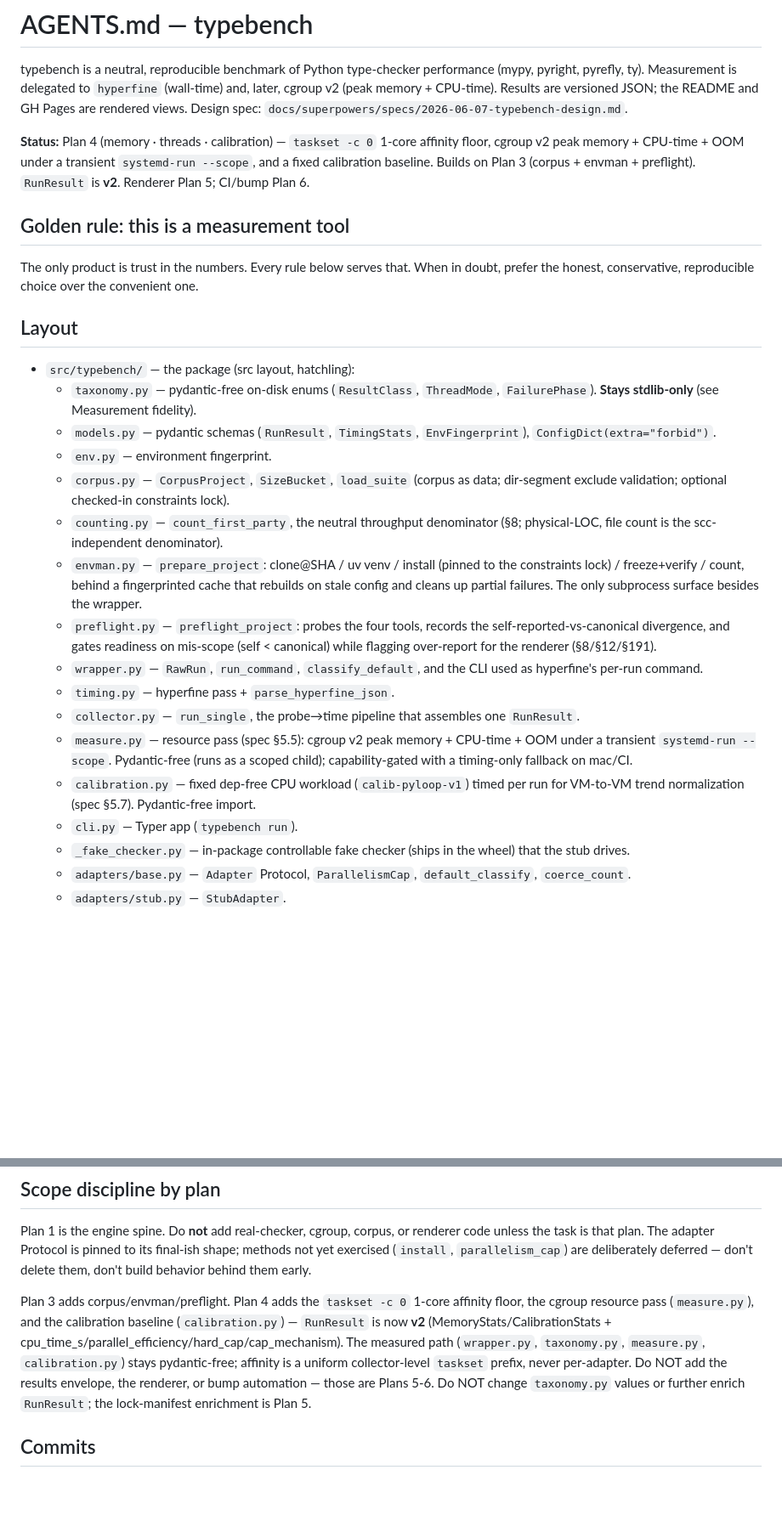
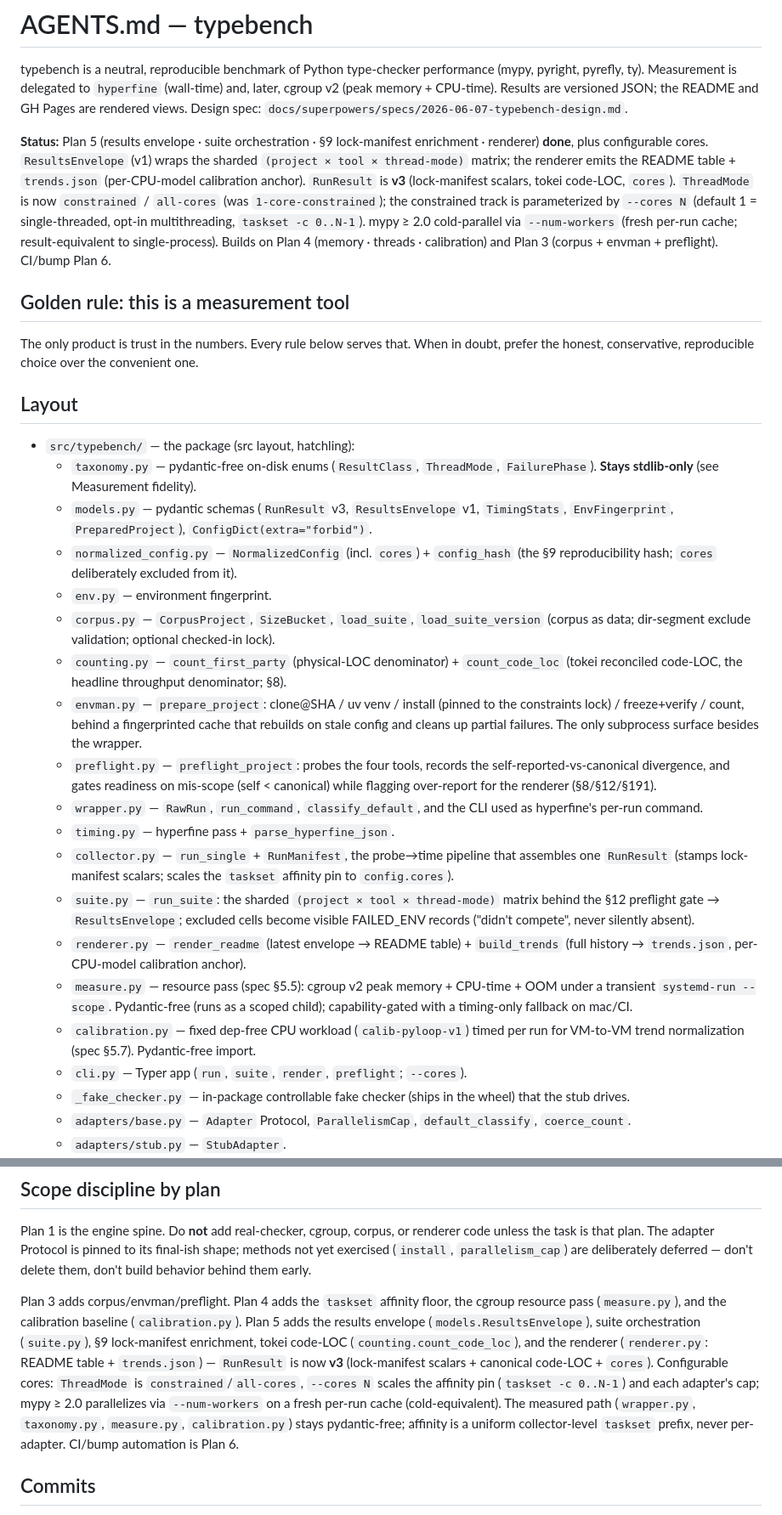
Before and after one commit to mikeleppane/typebench, a Markdown page: AGENTS.md, 2 parts joined by grey strips. Shown at 85% size. GitHub-like rendering; blank space fills up the shorter version.

Commit message:
docs(readme,agents): sync to Plan 5 + configurable cores
README: 1-core-constrained -> constrained; document --cores N (default 1,
opt-in multithreading) and the per-adapter caps (mypy --num-workers, pyrefly
--threads, ty TY_MAX_PARALLELISM; pyright single-main-thread).

AGENTS: status -> Plan 5 done (ResultsEnvelope v1, suite/renderer, RunResult v3,
tokei code-LOC) + configurable cores + mypy cold-parallel; layout gains
normalized_config/suite/renderer, counting.count_code_loc, cli suite/render.

Co-Authored-By: Claude Opus 4.8 <noreply@anthropic.com>

```diff
--- a/AGENTS.md
+++ b/AGENTS.md
@@ -6,10 +6,16 @@ and, later, cgroup v2 (peak memory + CPU-time). Results are versioned JSON; the
 README and GH Pages are rendered views. Design spec:
 `docs/superpowers/specs/2026-06-07-typebench-design.md`.
 
-**Status:** Plan 4 (memory · threads · calibration) — `taskset -c 0` 1-core affinity
-floor, cgroup v2 peak memory + CPU-time + OOM under a transient `systemd-run --scope`,
-and a fixed calibration baseline. Builds on Plan 3 (corpus + envman + preflight). `RunResult`
-is **v2**. Renderer Plan 5; CI/bump Plan 6.
+**Status:** Plan 5 (results envelope · suite orchestration · §9 lock-manifest
+enrichment · renderer) **done**, plus configurable cores. `ResultsEnvelope` (v1)
+wraps the sharded `(project × tool × thread-mode)` matrix; the renderer emits the
+README table + `trends.json` (per-CPU-model calibration anchor). `RunResult` is
+**v3** (lock-manifest scalars, tokei code-LOC, `cores`). `ThreadMode` is now
+`constrained` / `all-cores` (was `1-core-constrained`); the constrained track is
+parameterized by `--cores N` (default 1 = single-threaded, opt-in multithreading,
+`taskset -c 0..N-1`). mypy ≥ 2.0 cold-parallel via `--num-workers` (fresh per-run
+cache; result-equivalent to single-process). Builds on Plan 4 (memory · threads ·
+calibration) and Plan 3 (corpus + envman + preflight). CI/bump Plan 6.
 
 ## Golden rule: this is a measurement tool
 
@@ -21,13 +27,15 @@ doubt, prefer the honest, conservative, reproducible choice over the convenient
 - `src/typebench/` — the package (src layout, hatchling):
   - `taxonomy.py` — pydantic-free on-disk enums (`ResultClass`, `ThreadMode`,
     `FailurePhase`). **Stays stdlib-only** (see Measurement fidelity).
-  - `models.py` — pydantic schemas (`RunResult`, `TimingStats`, `EnvFingerprint`),
-    `ConfigDict(extra="forbid")`.
+  - `models.py` — pydantic schemas (`RunResult` v3, `ResultsEnvelope` v1,
+    `TimingStats`, `EnvFingerprint`, `PreparedProject`), `ConfigDict(extra="forbid")`.
+  - `normalized_config.py` — `NormalizedConfig` (incl. `cores`) + `config_hash`
+    (the §9 reproducibility hash; `cores` deliberately excluded from it).
   - `env.py` — environment fingerprint.
-  - `corpus.py` — `CorpusProject`, `SizeBucket`, `load_suite` (corpus as data;
-    dir-segment exclude validation; optional checked-in constraints lock).
-  - `counting.py` — `count_first_party`, the neutral throughput denominator (§8;
-    physical-LOC, file count is the scc-independent denominator).
+  - `corpus.py` — `CorpusProject`, `SizeBucket`, `load_suite`, `load_suite_version`
+    (corpus as data; dir-segment exclude validation; optional checked-in lock).
+  - `counting.py` — `count_first_party` (physical-LOC denominator) + `count_code_loc`
+    (tokei reconciled code-LOC, the headline throughput denominator; §8).
   - `envman.py` — `prepare_project`: clone@SHA / uv venv / install (pinned to the
     constraints lock) / freeze+verify / count, behind a fingerprinted cache that
     rebuilds on stale config and cleans up partial failures. The only subprocess
@@ -38,13 +46,20 @@ doubt, prefer the honest, conservative, reproducible choice over the convenient
   - `wrapper.py` — `RawRun`, `run_command`, `classify_default`, and the CLI used as
     hyperfine's per-run command.
   - `timing.py` — hyperfine pass + `parse_hyperfine_json`.
-  - `collector.py` — `run_single`, the probe→time pipeline that assembles one `RunResult`.
+  - `collector.py` — `run_single` + `RunManifest`, the probe→time pipeline that
+    assembles one `RunResult` (stamps lock-manifest scalars; scales the `taskset`
+    affinity pin to `config.cores`).
+  - `suite.py` — `run_suite`: the sharded `(project × tool × thread-mode)` matrix
+    behind the §12 preflight gate → `ResultsEnvelope`; excluded cells become visible
+    FAILED_ENV records ("didn't compete", never silently absent).
+  - `renderer.py` — `render_readme` (latest envelope → README table) + `build_trends`
+    (full history → `trends.json`, per-CPU-model calibration anchor).
   - `measure.py` — resource pass (spec §5.5): cgroup v2 peak memory + CPU-time +
     OOM under a transient `systemd-run --scope`. Pydantic-free (runs as a scoped
     child); capability-gated with a timing-only fallback on mac/CI.
   - `calibration.py` — fixed dep-free CPU workload (`calib-pyloop-v1`) timed per run
     for VM-to-VM trend normalization (spec §5.7). Pydantic-free import.
-  - `cli.py` — Typer app (`typebench run`).
+  - `cli.py` — Typer app (`run`, `suite`, `render`, `preflight`; `--cores`).
   - `_fake_checker.py` — in-package controllable fake checker (ships in the wheel)
     that the stub drives.
   - `adapters/base.py` — `Adapter` Protocol, `ParallelismCap`, `default_classify`,
@@ -122,15 +137,18 @@ code unless the task is that plan. The adapter Protocol is pinned to its final-i
 shape; methods not yet exercised (`install`, `parallelism_cap`) are deliberately
 deferred — don't delete them, don't build behavior behind them early.
 
-Plan 3 adds corpus/envman/preflight. Plan 4 adds the `taskset -c 0` 1-core affinity
-floor, the cgroup resource pass (`measure.py`), and the calibration baseline
-(`calibration.py`) — `RunResult` is now **v2** (MemoryStats/CalibrationStats +
-cpu_time_s/parallel_efficiency/hard_cap/cap_mechanism). The measured path
+Plan 3 adds corpus/envman/preflight. Plan 4 adds the `taskset` affinity floor, the
+cgroup resource pass (`measure.py`), and the calibration baseline (`calibration.py`).
+Plan 5 adds the results envelope (`models.ResultsEnvelope`), suite orchestration
+(`suite.py`), §9 lock-manifest enrichment, tokei code-LOC (`counting.count_code_loc`),
+and the renderer (`renderer.py`: README table + `trends.json`) — `RunResult` is now
+**v3** (lock-manifest scalars + canonical code-LOC + `cores`). Configurable cores:
+`ThreadMode` is `constrained`/`all-cores`, `--cores N` scales the affinity pin
+(`taskset -c 0..N-1`) and each adapter's cap; mypy ≥ 2.0 parallelizes via
+`--num-workers` on a fresh per-run cache (cold-equivalent). The measured path
 (`wrapper.py`, `taxonomy.py`, `measure.py`, `calibration.py`) stays pydantic-free;
-affinity is a uniform collector-level `taskset` prefix, never per-adapter. Do NOT add
-the results envelope, the renderer, or bump automation — those are Plans 5-6. Do NOT
-change `taxonomy.py` values or further enrich `RunResult`; the lock-manifest
-enrichment is Plan 5.
+affinity is a uniform collector-level `taskset` prefix, never per-adapter. CI/bump
+automation is Plan 6.
 
 ## Commits
 
```
Also changed, not shown: README.md (+15 -5 lines).
